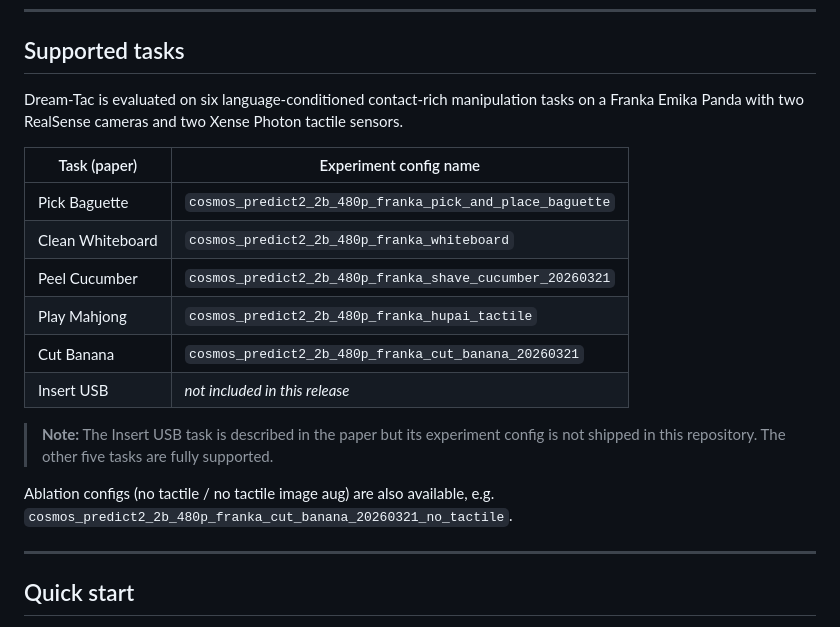
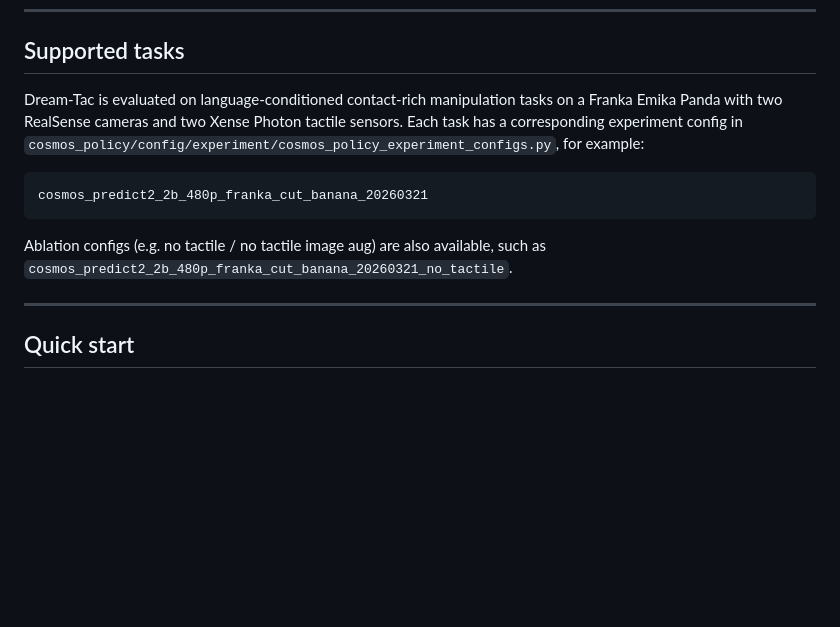
Before and after one commit to Jzboom/Dream-Tac, a Markdown page: README.md, the part around the change. GitHub-like rendering; blank space fills up the shorter version.

Commit message:
Simplify Supported tasks section in README

````diff
--- a/README.md
+++ b/README.md
@@ -51,20 +51,13 @@ cosmos_policy/
 
 ## Supported tasks
 
-Dream-Tac is evaluated on six language-conditioned contact-rich manipulation tasks on a Franka Emika Panda with two RealSense cameras and two Xense Photon tactile sensors.
+Dream-Tac is evaluated on language-conditioned contact-rich manipulation tasks on a Franka Emika Panda with two RealSense cameras and two Xense Photon tactile sensors. Each task has a corresponding experiment config in `cosmos_policy/config/experiment/cosmos_policy_experiment_configs.py`, for example:
 
-| Task (paper) | Experiment config name |
-|---|---|
-| Pick Baguette | `cosmos_predict2_2b_480p_franka_pick_and_place_baguette` |
-| Clean Whiteboard | `cosmos_predict2_2b_480p_franka_whiteboard` |
-| Peel Cucumber | `cosmos_predict2_2b_480p_franka_shave_cucumber_20260321` |
-| Play Mahjong | `cosmos_predict2_2b_480p_franka_hupai_tactile` |
-| Cut Banana | `cosmos_predict2_2b_480p_franka_cut_banana_20260321` |
-| Insert USB | *not included in this release* |
+```
+cosmos_predict2_2b_480p_franka_cut_banana_20260321
+```
 
-> **Note:** The Insert USB task is described in the paper but its experiment config is not shipped in this repository. The other five tasks are fully supported.
-
-Ablation configs (no tactile / no tactile image aug) are also available, e.g. `cosmos_predict2_2b_480p_franka_cut_banana_20260321_no_tactile`.
+Ablation configs (e.g. no tactile / no tactile image aug) are also available, such as `cosmos_predict2_2b_480p_franka_cut_banana_20260321_no_tactile`.
 
 ---
 
````
